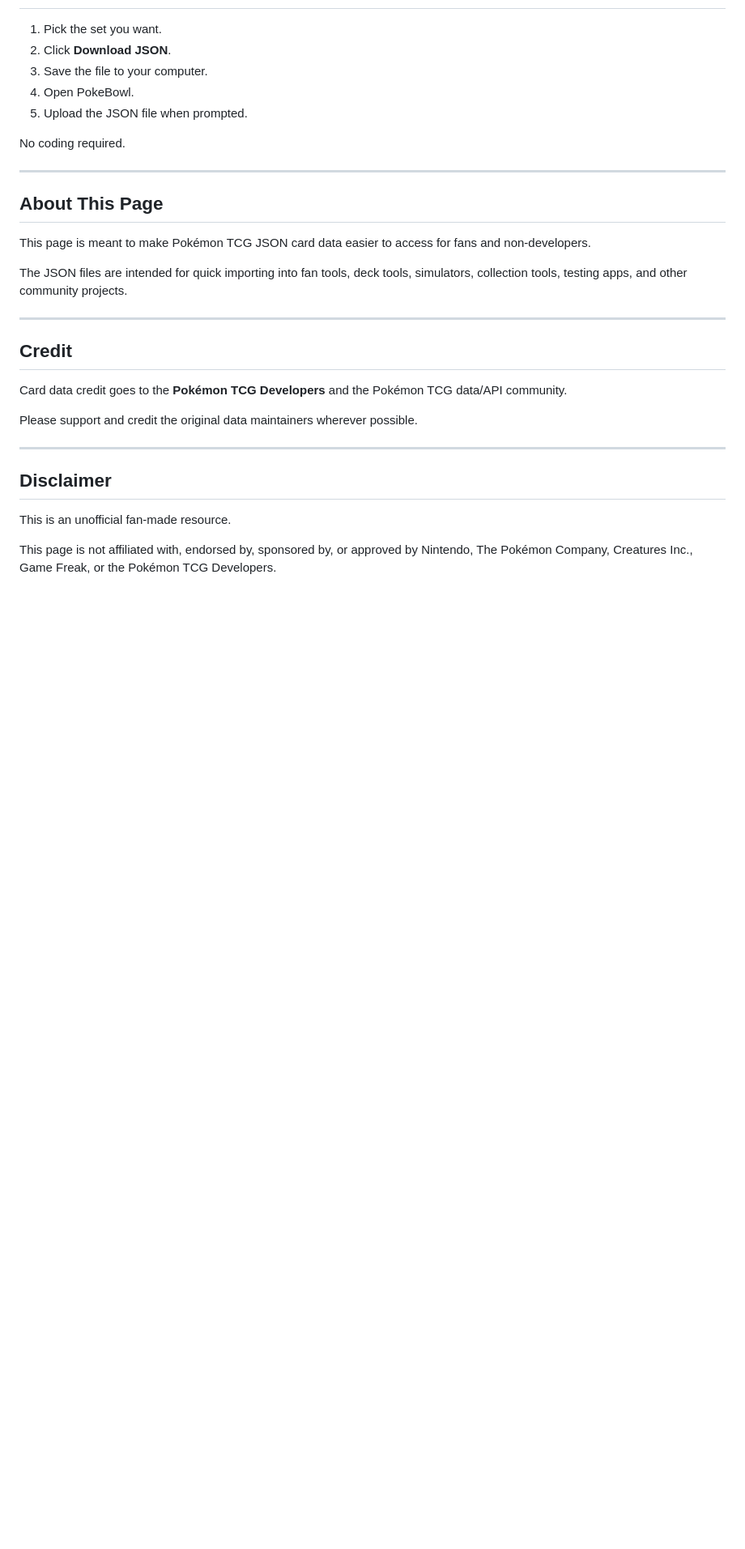
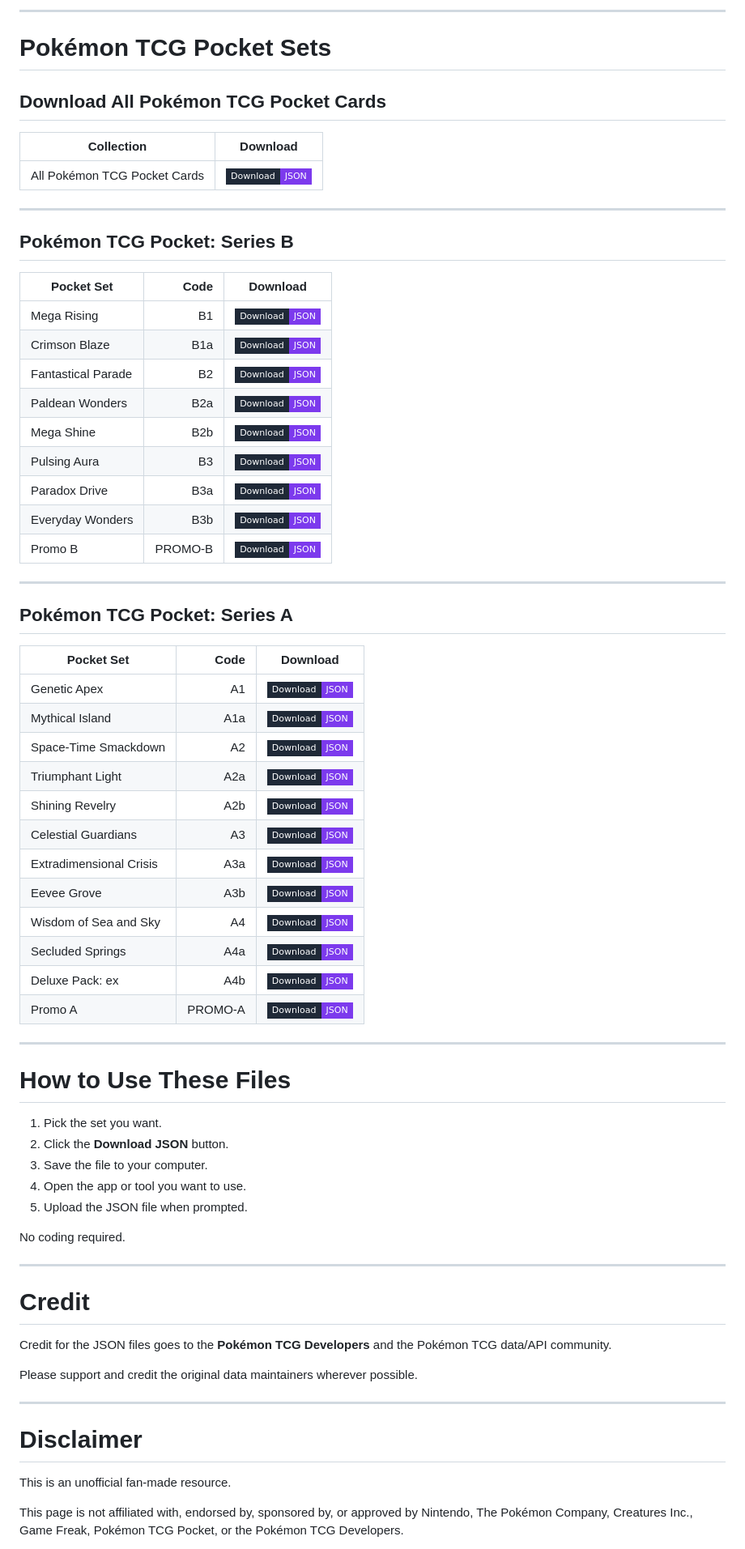
Before and after one commit to maskedplayer246/batch_upload_imports, a Markdown page: README.md, the part around one of its changes. Shown at 81% size. Rendered like a GitHub page; badges without logos; blank space fills up the shorter version.

```diff
--- a/README.md
+++ b/README.md
@@ -138,33 +222,73 @@ Each button below will download the JSON file for that specific Pokémon TCG set
+---
+
+# Pokémon TCG Pocket Sets
+
+## Download All Pokémon TCG Pocket Cards
+
+| Collection | Download |
+|---|---|
+| All Pokémon TCG Pocket Cards | [![JSON][pocket-json-badge]](#) |
+
+---
+
+## Pokémon TCG Pocket: Series B
+
+| Pocket Set | Code | Download |
+|---|---:|---|
+| Mega Rising | B1 | [![JSON][pocket-json-badge]](#) |
+| Crimson Blaze | B1a | [![JSON][pocket-json-badge]](#) |
+| Fantastical Parade | B2 | [![JSON][pocket-json-badge]](#) |
+| Paldean Wonders | B2a | [![JSON][pocket-json-badge]](#) |
+| Mega Shine | B2b | [![JSON][pocket-json-badge]](#) |
+| Pulsing Aura | B3 | [![JSON][pocket-json-badge]](#) |
+| Paradox Drive | B3a | [![JSON][pocket-json-badge]](#) |
+| Everyday Wonders | B3b | [![JSON][pocket-json-badge]](#) |
+| Promo B | PROMO-B | [![JSON][pocket-json-badge]](#) |
+
+---
+
+## Pokémon TCG Pocket: Series A
+
+| Pocket Set | Code | Download |
+|---|---:|---|
+| Genetic Apex | A1 | [![JSON][pocket-json-badge]](#) |
+| Mythical Island | A1a | [![JSON][pocket-json-badge]](#) |
+| Space-Time Smackdown | A2 | [![JSON][pocket-json-badge]](#) |
+| Triumphant Light | A2a | [![JSON][pocket-json-badge]](#) |
+| Shining Revelry | A2b | [![JSON][pocket-json-badge]](#) |
+| Celestial Guardians | A3 | [![JSON][pocket-json-badge]](#) |
+| Extradimensional Crisis | A3a | [![JSON][pocket-json-badge]](#) |
+| Eevee Grove | A3b | [![JSON][pocket-json-badge]](#) |
+| Wisdom of Sea and Sky | A4 | [![JSON][pocket-json-badge]](#) |
+| Secluded Springs | A4a | [![JSON][pocket-json-badge]](#) |
+| Deluxe Pack: ex | A4b | [![JSON][pocket-json-badge]](#) |
+| Promo A | PROMO-A | [![JSON][pocket-json-badge]](#) |
+
+---
+
+# How to Use These Files
 
 1. Pick the set you want.
-2. Click **Download JSON**.
+2. Click the **Download JSON** button.
 3. Save the file to your computer.
-4. Open PokeBowl.
+4. Open the app or tool you want to use.
 5. Upload the JSON file when prompted.
 
 No coding required.
 
 ---
 
-## About This Page
+# Credit
 
-This page is meant to make Pokémon TCG JSON card data easier to access for fans and non-developers.
-
-The JSON files are intended for quick importing into fan tools, deck tools, simulators, collection tools, testing apps, and other community projects.
-
----
-
-## Credit
-
-Card data credit goes to the **Pokémon TCG Developers** and the Pokémon TCG data/API community.
+Credit for the JSON files goes to the **Pokémon TCG Developers** and the Pokémon TCG data/API community.
 
 Please support and credit the original data maintainers wherever possible.
 
 ---
 
-## Disclaimer
+# Disclaimer
 
 This is an unofficial fan-made resource.
 
-This page is not affiliated with, endorsed by, sponsored by, or approved by Nintendo, The Pokémon Company, Creatures Inc., Game Freak, or the Pokémon TCG Developers.
+This page is not affiliated with, endorsed by, sponsored by, or approved by Nintendo, The Pokémon Company, Creatures Inc., Game Freak, Pokémon TCG Pocket, or the Pokémon TCG Developers.
 
```
Also changed, not shown: other parts of README.md (+235 -120 lines).
